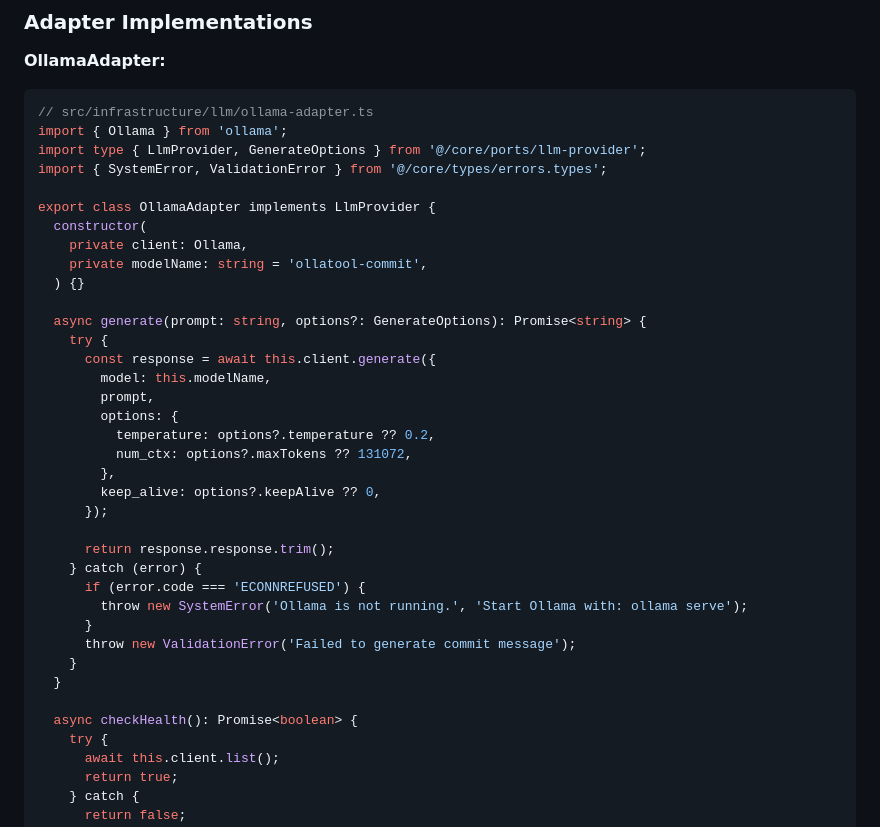
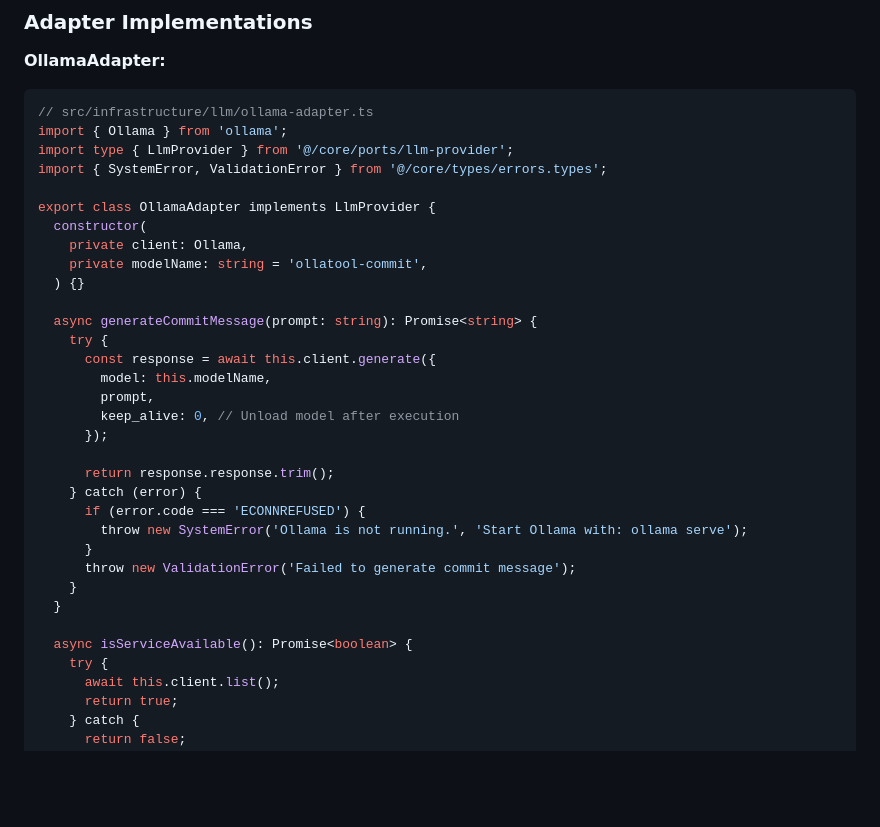
Before and after one commit to josephmanghan/devai-cli, a Markdown page: dev/architecture.md, the part around one of its changes. GitHub-like rendering; blank space fills up the shorter version.

````diff
--- a/dev/architecture.md
+++ b/dev/architecture.md
@@ -920,7 +914,7 @@ export interface EditorService {
 ```typescript
 // src/infrastructure/llm/ollama-adapter.ts
 import { Ollama } from 'ollama';
-import type { LlmProvider, GenerateOptions } from '@/core/ports/llm-provider';
+import type { LlmProvider } from '@/core/ports/llm-provider';
 import { SystemError, ValidationError } from '@/core/types/errors.types';
 
 export class OllamaAdapter implements LlmProvider {
@@ -929,16 +923,12 @@ export class OllamaAdapter implements LlmProvider {
     private modelName: string = 'ollatool-commit',
   ) {}
 
-  async generate(prompt: string, options?: GenerateOptions): Promise<string> {
+  async generateCommitMessage(prompt: string): Promise<string> {
     try {
       const response = await this.client.generate({
         model: this.modelName,
         prompt,
-        options: {
-          temperature: options?.temperature ?? 0.2,
-          num_ctx: options?.maxTokens ?? 131072,
-        },
-        keep_alive: options?.keepAlive ?? 0,
+        keep_alive: 0, // Unload model after execution
       });
 
       return response.response.trim();
@@ -950,7 +940,7 @@ export class OllamaAdapter implements LlmProvider {
     }
   }
 
-  async checkHealth(): Promise<boolean> {
+  async isServiceAvailable(): Promise<boolean> {
     try {
       await this.client.list();
       return true;
````
Also changed, not shown: other parts of dev/architecture.md (+10 -16 lines).
